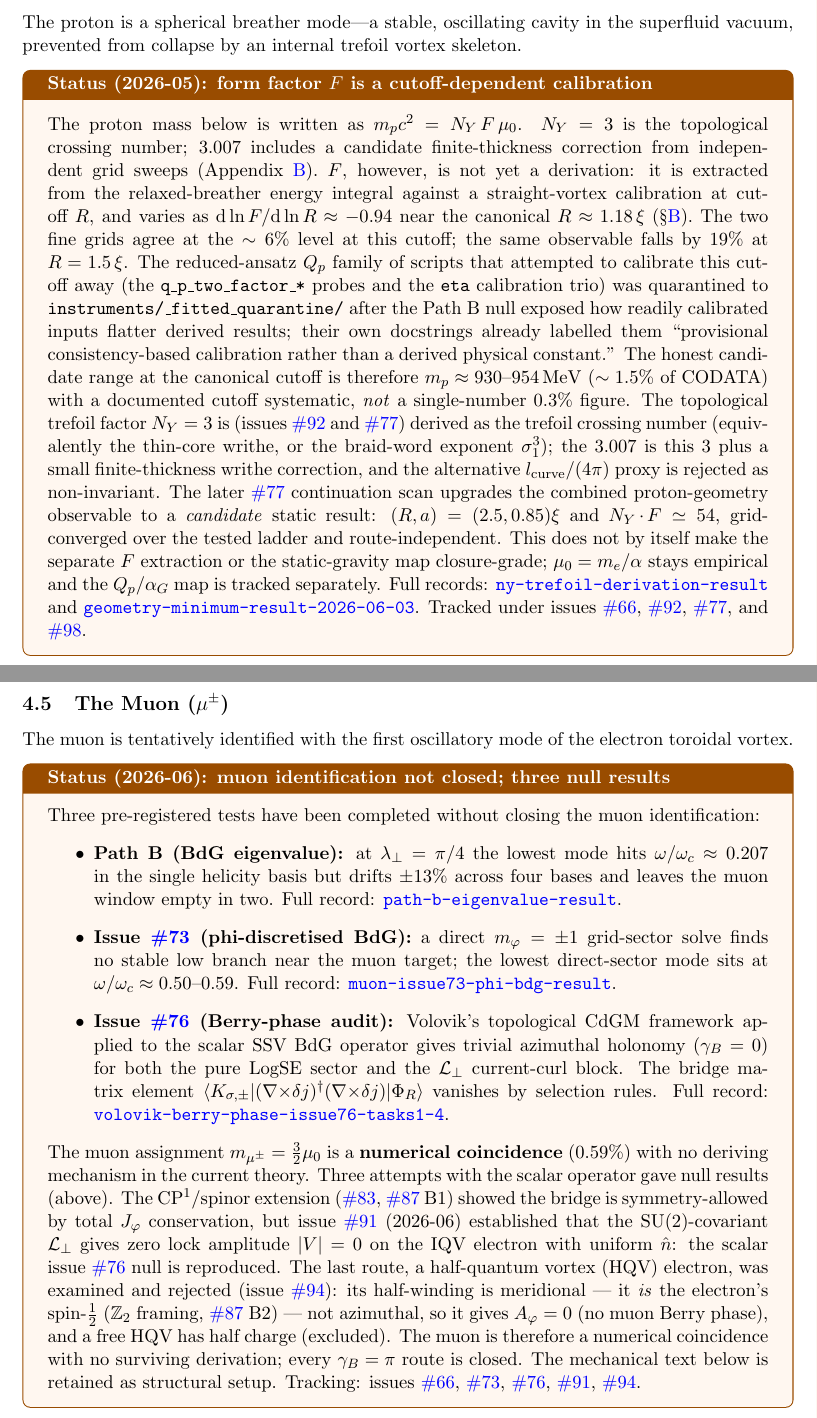
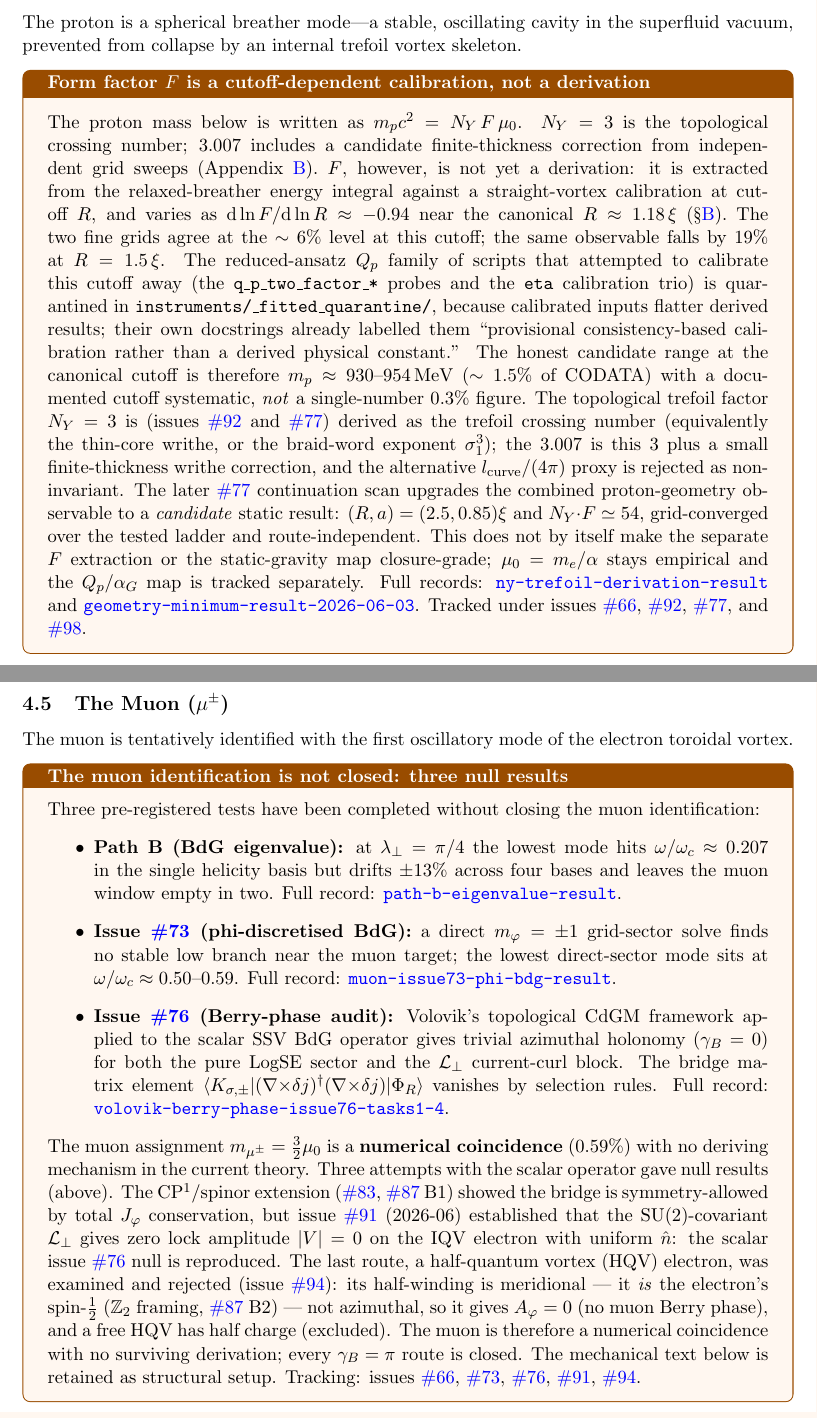
Before and after one commit to StigNorland/SVT, a LaTeX paper (papers/SSV-I/main.tex): two parts of pages 9 and 16 of 38, joined at a grey line, cut so that both start at the same text. Compiled offline with pdfLaTeX.

Commit message:
abstracts: drop dated Status headers from gap boxes (rule 17)
Owner spotted "Status (2026-05): form factor F is a cutoff-dependent
calibration" in Paper I. The content is status and stays -- F is not a
derivation, it varies as dlnF/dlnR ~ -0.94 and falls 19% at R=1.5 xi, which is
exactly the kind of negative result rule 1 requires to stay visible. The DATE
is the changelog residue.

A dated status header invites the reader to ask whether it is still true, is
what distinguishes a log entry from a status, and goes stale silently: if F
later becomes derived, the box is simply wrong but still reads plausibly as a
historical note, so nothing forces the correction.

Five boxes, titles only; not one word of finding removed:

  SSV-I  611  Status (2026-05): form factor F ...  -> Form factor F is a
                cutoff-dependent calibration, not a derivation
  SSV-I  973  Status (2026-06): empirical pattern -> An empirical pattern,
                not a derived spectrum
  SSV-I 1103  Status (2026-06): muon ...          -> The muon identification
                is not closed: three null results
  SSV-II 1375 Status (2026-05): 6.72 ...          -> 6.72 and the N_Y F
                identity inherit the F calibration
  SSV-II 2157 Status (2026-06): ... now-closed    -> ... a closed muon
                mechanism

Three phrasings inside them recast to present tense: the quarantined Q_p probe
family "was quarantined ... after the Path B null exposed" -> "is quarantined
... because calibrated inputs flatter derived results"; "a claim that has since
been closed as a no-go" -> "a claim that is closed as a no-go".

SSV-I and SSV-II pass every gate; PDFs republished.

Co-Authored-By: Claude Opus 5 (1M context) <noreply@anthropic.com>

```diff
--- a/papers/SSV-I/main.tex
+++ b/papers/SSV-I/main.tex
@@ -608,7 +608,7 @@ is deferred to Paper~II.
 The proton is a spherical breather mode---a stable, oscillating cavity in the
 superfluid vacuum, prevented from collapse by an internal trefoil vortex skeleton.
 
-\begin{gapbox}[Status (2026-05): form factor $F$ is a cutoff-dependent calibration]
+\begin{gapbox}[Form factor $F$ is a cutoff-dependent calibration, not a derivation]
 The proton mass below is written as $m_p c^2 = N_Y\,F\,\mu_0$.  $N_Y=3$ is the
 topological crossing number; $3.007$ includes a candidate finite-thickness
 correction from independent grid sweeps (Appendix~\ref{app:minimisation}).
@@ -620,9 +620,9 @@ $R\approx 1.18\,\xi$ (\S\ref{app:F-extraction}).  The two fine grids agree at
 the $\sim 6\%$ level at this cutoff; the same observable falls by $19\%$ at
 $R=1.5\,\xi$.  The reduced-ansatz $Q_p$ family of scripts that attempted to
 calibrate this cutoff away (the \texttt{q\_p\_two\_factor\_*} probes and the
-\texttt{eta} calibration trio) was quarantined to
-\texttt{instruments/\_fitted\_quarantine/} after the Path~B null exposed how readily
-calibrated inputs flatter derived results; their own docstrings already
+\texttt{eta} calibration trio) is quarantined in
+\texttt{instruments/\_fitted\_quarantine/}, because calibrated inputs flatter
+derived results; their own docstrings already
 labelled them ``provisional consistency-based calibration rather than a
 derived physical constant.''  The honest candidate range at the canonical
 cutoff is therefore $m_p\approx 930$--$954\,\text{MeV}$ ($\sim 1.5\%$ of
@@ -1100,7 +1100,7 @@ pseudospin coupling, falls naturally in this integer sector.
 The muon is tentatively identified with the first oscillatory mode of the
 electron toroidal vortex.
 
-\begin{gapbox}[Status (2026-06): muon identification not closed; three null results]
+\begin{gapbox}[The muon identification is not closed: three null results]
 Three pre-registered tests have been completed without closing the muon
 identification:
 \begin{itemize}
```
Also changed, not shown: papers/SSV-II/main.tex (+3 -3 lines), papers/SSV-I/main.pdf, papers/SSV-II/main.pdf, papers/pdf/SSV I.pdf, papers/pdf/SSV II.pdf, papers/SSV-I/main.tex (2 more changed lines).
